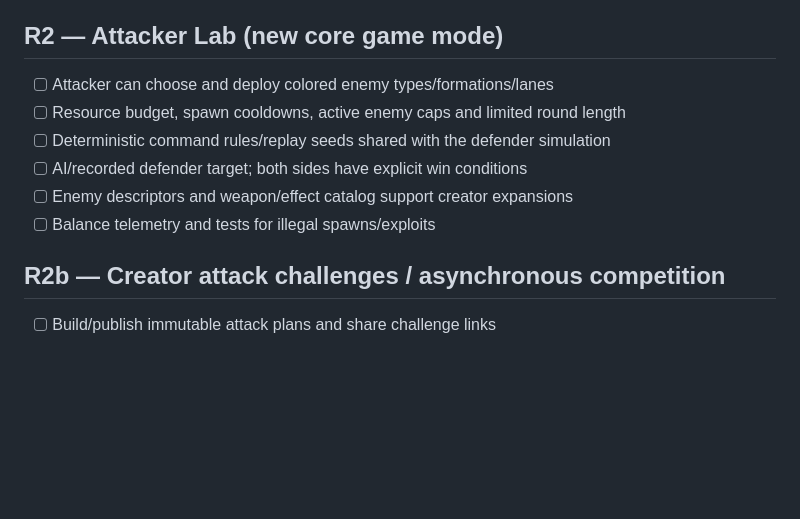
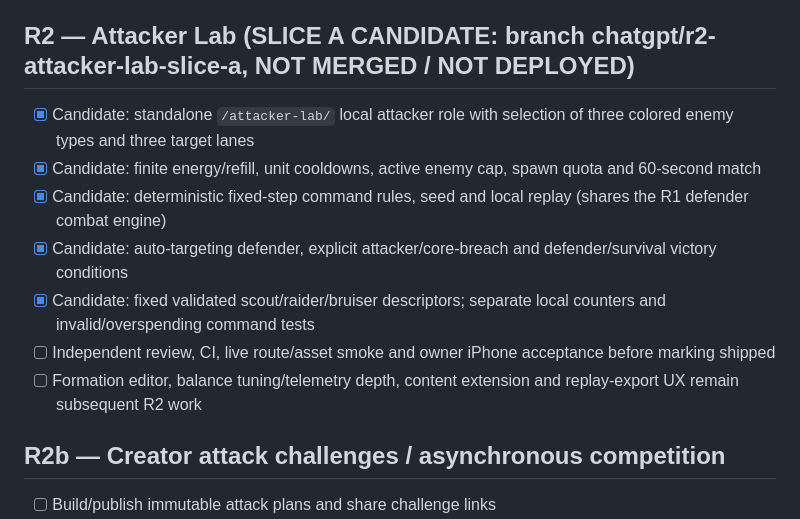
Before and after one commit to nothinginfinity/browser-games-hub, a Markdown page: docs/ROADMAP.md, the part around the change. GitHub-like rendering; blank space fills up the shorter version.

Commit message:
feat(r2): integrate Attacker Lab launch and candidate roadmap

```diff
--- a/docs/ROADMAP.md
+++ b/docs/ROADMAP.md
@@ -34,13 +34,14 @@
 - [ ] Signed/versioned creator manifests, compatible weapon item descriptors, transparent item conversion
 - [ ] Consentful progress sharing and recovery; end-to-end cross-origin test before claiming interop
 
-## R2 — Attacker Lab (new core game mode)
-- [ ] Attacker can choose and deploy colored enemy types/formations/lanes
-- [ ] Resource budget, spawn cooldowns, active enemy caps and limited round length
-- [ ] Deterministic command rules/replay seeds shared with the defender simulation
-- [ ] AI/recorded defender target; both sides have explicit win conditions
-- [ ] Enemy descriptors and weapon/effect catalog support creator expansions
-- [ ] Balance telemetry and tests for illegal spawns/exploits
+## R2 — Attacker Lab (SLICE A CANDIDATE: branch chatgpt/r2-attacker-lab-slice-a, NOT MERGED / NOT DEPLOYED)
+- [x] Candidate: standalone `/attacker-lab/` local attacker role with selection of three colored enemy types and three target lanes
+- [x] Candidate: finite energy/refill, unit cooldowns, active enemy cap, spawn quota and 60-second match
+- [x] Candidate: deterministic fixed-step command rules, seed and local replay (shares the R1 defender combat engine)
+- [x] Candidate: auto-targeting defender, explicit attacker/core-breach and defender/survival victory conditions
+- [x] Candidate: fixed validated scout/raider/bruiser descriptors; separate local counters and invalid/overspending command tests
+- [ ] Independent review, CI, live route/asset smoke and owner iPhone acceptance before marking shipped
+- [ ] Formation editor, balance tuning/telemetry depth, content extension and replay-export UX remain subsequent R2 work
 
 ## R2b — Creator attack challenges / asynchronous competition
 - [ ] Build/publish immutable attack plans and share challenge links
```
